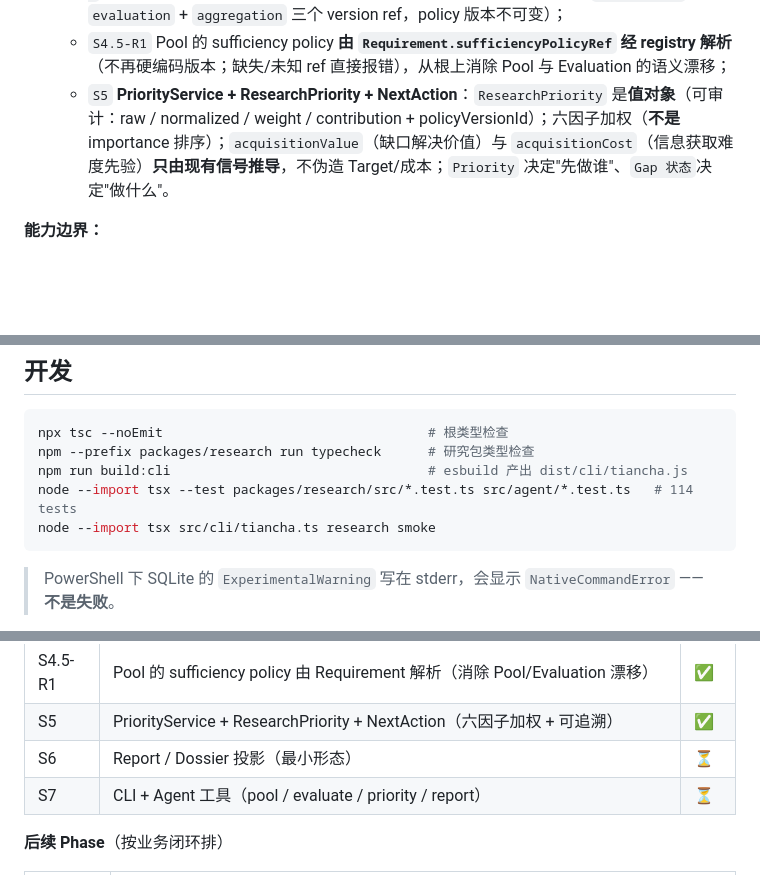
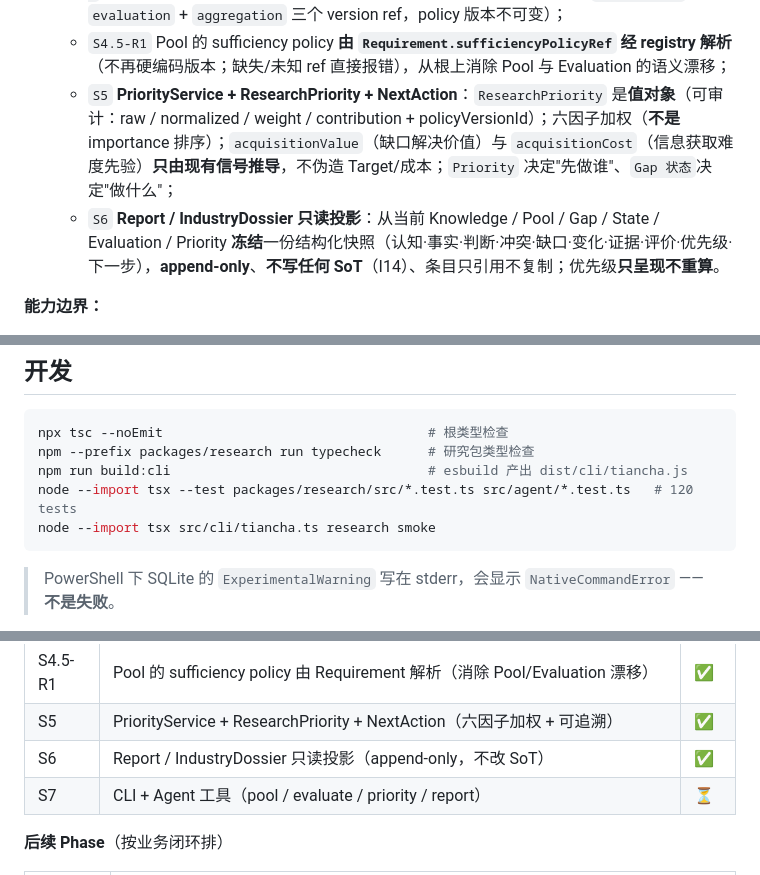
Before and after one commit to bufan528/tiancha, a Markdown page: README.md, 3 parts joined by grey strips. Drawn GitHub-style; blank space fills up the shorter version.

Commit message:
﻿docs: sync HANDOFF + README to S6
- HEAD 8d850cd; 120 tests
- report_snapshot table + read-only projection semantics (I14)

````diff
--- a/README.md
+++ b/README.md
@@ -93,7 +93,8 @@ npm run tiancha -- ask "人形机器人现在研究到哪了？"
   - `S4` **EvaluationService 四面模型**：Evidence Assessment → Dimension Evaluation → Investment Aggregation（12→7）→ Decision；规则全部走可注入 Policy；**证据不足 ⇒ 不出分且决策 = `pending`**；critical 维度可阻止"储备"结论；
   - `S4.5` **Research Signal Integrity**：Gap 生命周期恢复（open → resolved → 可重新 open，带 `gap_type`）；Pool `sufficient` **真实可达**、`conflicting` 不再粘滞；**Pool 与 Evaluation 共用同一 Sufficiency Policy**；Gap 的产生改由 Pool 状态驱动（删除恒真的 `importance >= 2`）；Evaluation 在真实业务链上可达；Evaluation **版本化 provenance**（`methodology` + `evaluation` + `aggregation` 三个 version ref，policy 版本不可变）；
   - `S4.5-R1` Pool 的 sufficiency policy **由 `Requirement.sufficiencyPolicyRef` 经 registry 解析**（不再硬编码版本；缺失/未知 ref 直接报错），从根上消除 Pool 与 Evaluation 的语义漂移；
-  - `S5` **PriorityService + ResearchPriority + NextAction**：`ResearchPriority` 是**值对象**（可审计：raw / normalized / weight / contribution + policyVersionId）；六因子加权（**不是** importance 排序）；`acquisitionValue`（缺口解决价值）与 `acquisitionCost`（信息获取难度先验）**只由现有信号推导**，不伪造 Target/成本；`Priority` 决定"先做谁"、`Gap 状态`决定"做什么"。
+  - `S5` **PriorityService + ResearchPriority + NextAction**：`ResearchPriority` 是**值对象**（可审计：raw / normalized / weight / contribution + policyVersionId）；六因子加权（**不是** importance 排序）；`acquisitionValue`（缺口解决价值）与 `acquisitionCost`（信息获取难度先验）**只由现有信号推导**，不伪造 Target/成本；`Priority` 决定"先做谁"、`Gap 状态`决定"做什么"；
+  - `S6` **Report / IndustryDossier 只读投影**：从当前 Knowledge / Pool / Gap / State / Evaluation / Priority **冻结**一份结构化快照（认知·事实·判断·冲突·缺口·变化·证据·评价·优先级·下一步），**append-only**、**不写任何 SoT**（I14）、条目只引用不复制；优先级**只呈现不重算**。
 
 **能力边界：**
 - 当前数据源是 **Echo 占位 Provider**，所有 Evidence 标记 `isRealExternalData=false` / `sourceType=echo_placeholder`。**不能据此做真实投资判断、不给"值得/不值得"结论**；真实 Wind/Web/上传文档在 Phase E 接入。
@@ -134,7 +135,7 @@ npm run tiancha -- ask "人形机器人现在研究到哪了？"
 npx tsc --noEmit                                  # 根类型检查
 npm --prefix packages/research run typecheck      # 研究包类型检查
 npm run build:cli                                 # esbuild 产出 dist/cli/tiancha.js
-node --import tsx --test packages/research/src/*.test.ts src/agent/*.test.ts   # 114 tests
+node --import tsx --test packages/research/src/*.test.ts src/agent/*.test.ts   # 120 tests
 node --import tsx src/cli/tiancha.ts research smoke
 ```
 
@@ -156,7 +157,7 @@ node --import tsx src/cli/tiancha.ts research smoke
 | S4.5 | Research Signal Integrity（Gap 生命周期 + Pool sufficient/conflict 恢复 + 共享 sufficiency + policy provenance） | ✅ |
 | S4.5-R1 | Pool 的 sufficiency policy 由 Requirement 解析（消除 Pool/Evaluation 漂移） | ✅ |
 | S5 | PriorityService + ResearchPriority + NextAction（六因子加权 + 可追溯） | ✅ |
-| S6 | Report / Dossier 投影（最小形态） | ⏳ |
+| S6 | Report / IndustryDossier 只读投影（append-only，不改 SoT） | ✅ |
 | S7 | CLI + Agent 工具（pool / evaluate / priority / report） | ⏳ |
 
 **后续 Phase**（按业务闭环排）
````
Also changed, not shown: other parts of README.md (+2 -2 lines), docs/HANDOFF.md (+18 -12 lines).
